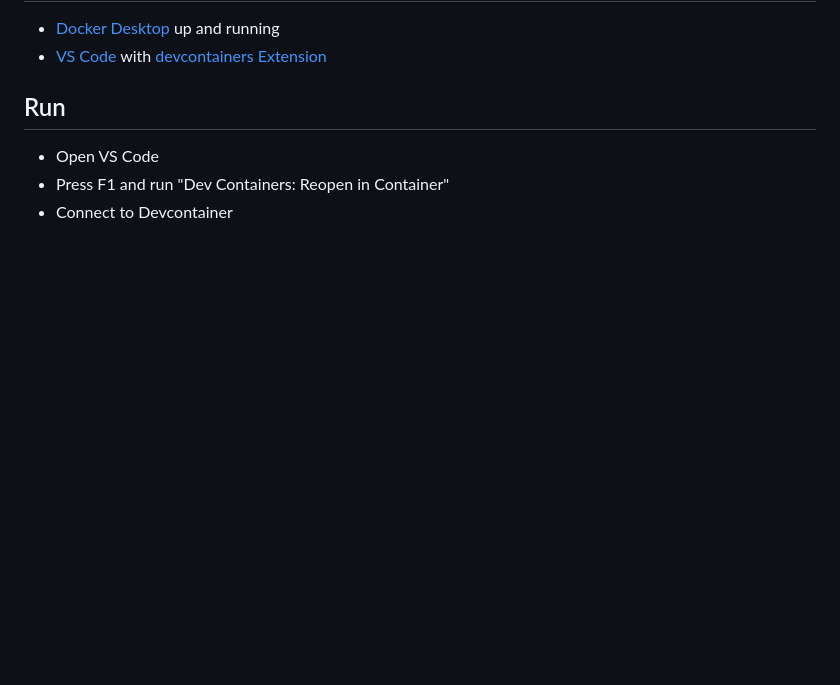
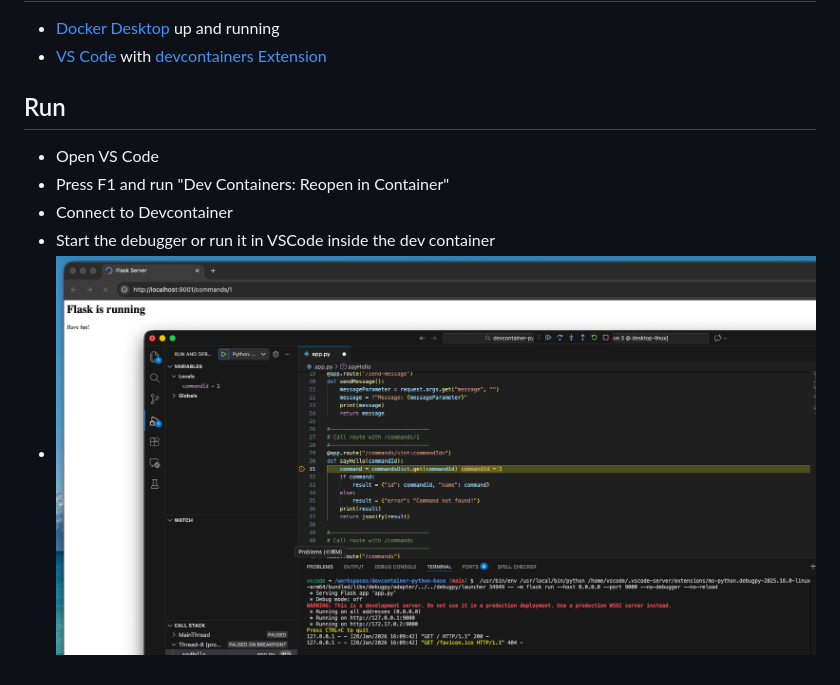
Before and after one commit to brandadrian/devcontainer-python-base, a Markdown page: README.md, the part around the change. Drawn GitHub-style; pictures changed too: assets/devcontainer-python.png (added); blank space fills up the shorter version.

Commit message:
fix: Update readme

```diff
--- a/README.md
+++ b/README.md
@@ -9,3 +9,5 @@ This repo provides a base setup for dev containers with python.
 - Open VS Code
 - Press F1 and run "Dev Containers: Reopen in Container"
 - Connect to Devcontainer
+- Start the debugger or run it in VSCode inside the dev container
+- ![Flask Application Running](assets/devcontainer-python.png)
```
